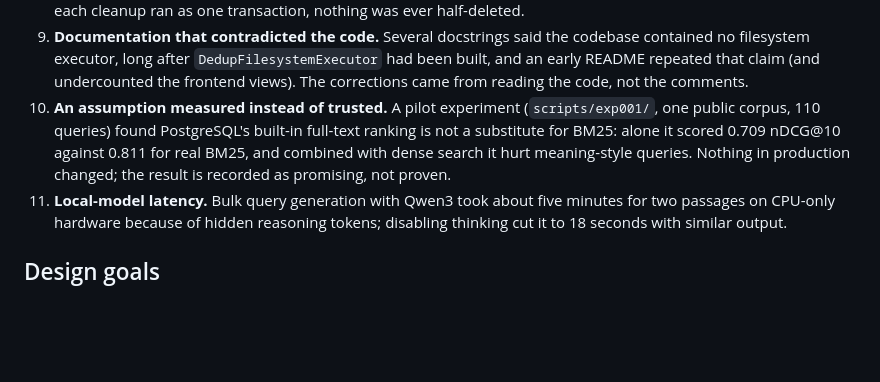
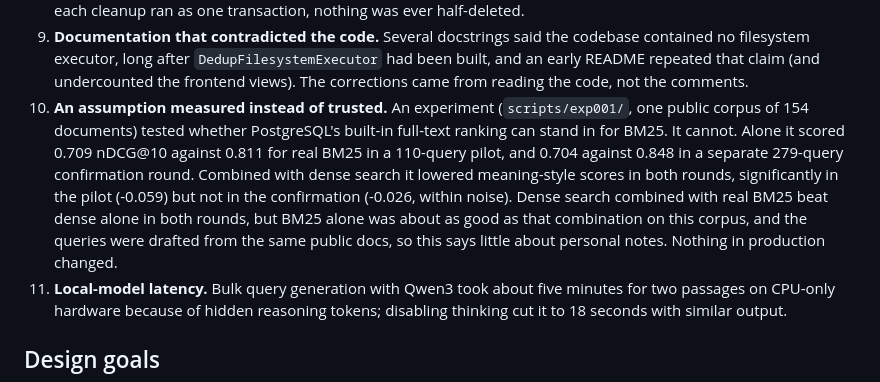
Before and after one commit to shrinivaspattar/AI_Brain, a Markdown page: README.md, the part around the change. Drawn GitHub-style; blank space fills up the shorter version.

Commit message:
docs: correct README experiment claim after checking every number
Re-verified each number in the README against its source (test count,
real-corpus size, roadmap figures, frontend views, experiment results.json
files). One claim overreached: the hybrid of dense search and Postgres
full-text was said to hurt meaning-style queries, which held only in the
pilot (-0.059, significant); the 279-query confirmation round showed -0.026,
within noise. The entry now reports both rounds and the BM25-alone caveat.

Co-Authored-By: Claude Sonnet 5 <noreply@anthropic.com>

```diff
--- a/README.md
+++ b/README.md
@@ -248,12 +248,17 @@ Each entry below comes from this repository's history, its roadmap
    `DedupFilesystemExecutor` had been built, and an early README repeated
    that claim (and undercounted the frontend views). The corrections came
    from reading the code, not the comments.
-10. **An assumption measured instead of trusted.** A pilot experiment
-    (`scripts/exp001/`, one public corpus, 110 queries) found PostgreSQL's
-    built-in full-text ranking is not a substitute for BM25: alone it scored
-    0.709 nDCG@10 against 0.811 for real BM25, and combined with dense search
-    it hurt meaning-style queries. Nothing in production changed; the result
-    is recorded as promising, not proven.
+10. **An assumption measured instead of trusted.** An experiment
+    (`scripts/exp001/`, one public corpus of 154 documents) tested whether
+    PostgreSQL's built-in full-text ranking can stand in for BM25. It cannot.
+    Alone it scored 0.709 nDCG@10 against 0.811 for real BM25 in a 110-query
+    pilot, and 0.704 against 0.848 in a separate 279-query confirmation round.
+    Combined with dense search it lowered meaning-style scores in both rounds,
+    significantly in the pilot (-0.059) but not in the confirmation (-0.026,
+    within noise). Dense search combined with real BM25 beat dense alone in
+    both rounds, but BM25 alone was about as good as that combination on
+    this corpus, and the queries were drafted from the same public docs, so
+    this says little about personal notes. Nothing in production changed.
 11. **Local-model latency.** Bulk query generation with Qwen3 took about five
     minutes for two passages on CPU-only hardware because of hidden reasoning
     tokens; disabling thinking cut it to 18 seconds with similar output.
```
